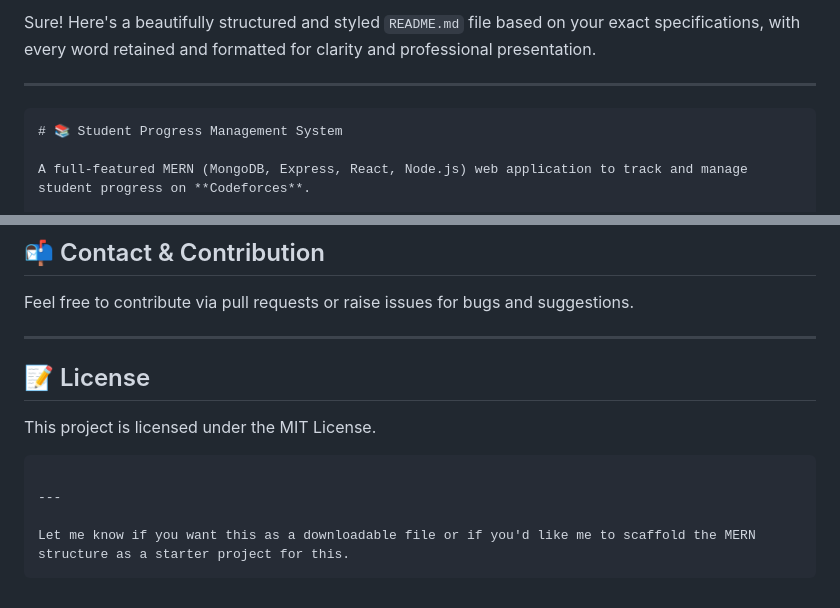
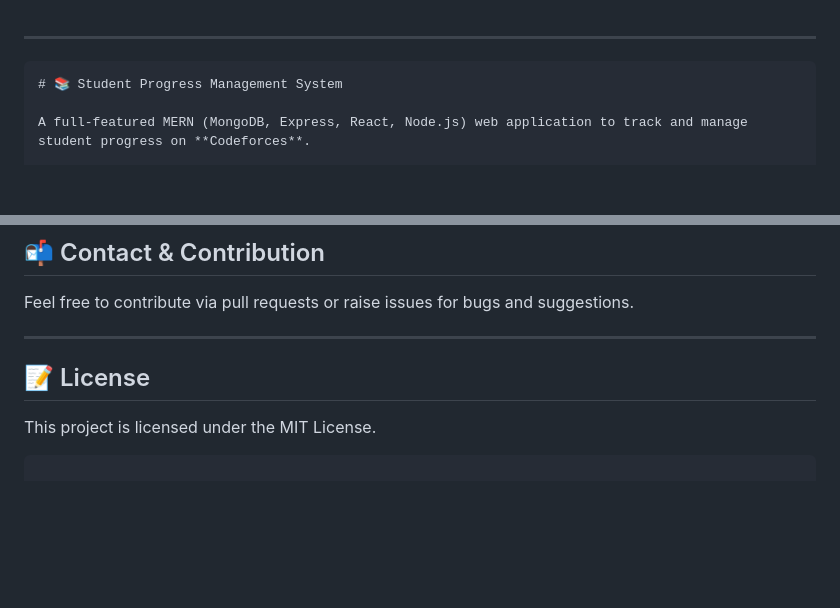
Before and after one commit to ManixGT/spms, a Markdown page: README.md, 2 parts joined by grey strips. Drawn GitHub-style; blank space fills up the shorter version.

Commit message:
Clean up README.md by removing unnecessary introductory text and license section

`````diff
--- a/README.md
+++ b/README.md
@@ -1,7 +1,4 @@
-Sure! Here's a beautifully structured and styled `README.md` file based on your exact specifications, with every word retained and formatted for clarity and professional presentation.
-
 ---
-
 ````markdown
 # 📚 Student Progress Management System
 
@@ -141,14 +139,6 @@ npm run dev
 Feel free to contribute via pull requests or raise issues for bugs and suggestions.
 
 ---
-
 ## 📝 License
-
 This project is licensed under the MIT License.
-
-```
-
----
-
-Let me know if you want this as a downloadable file or if you'd like me to scaffold the MERN structure as a starter project for this.
-```
+````
`````
Also changed, not shown: other parts of README.md (+1 -0 lines).
